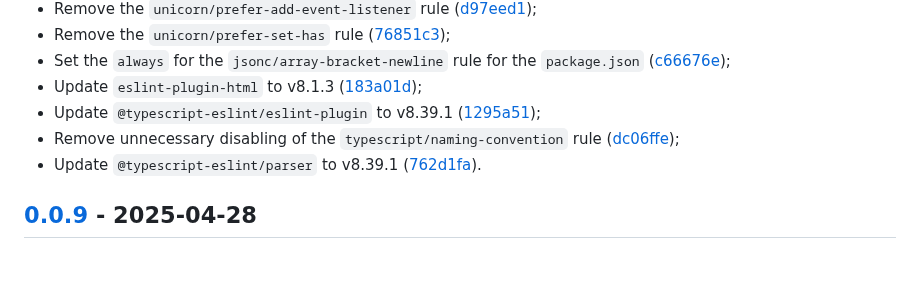
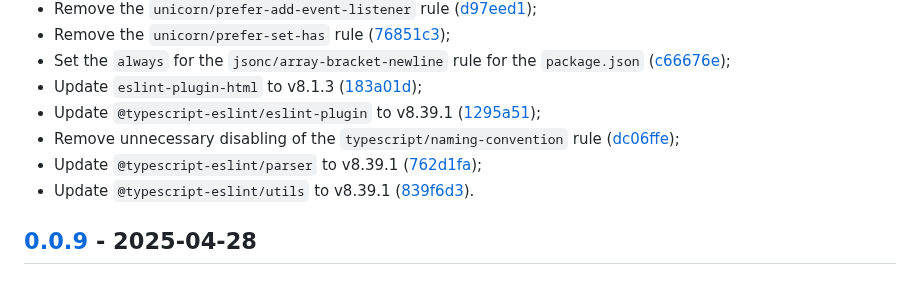
Before and after one commit to vanyauhalin/eslint-config, a Markdown page: CHANGELOG.md, the part around one of its changes. Drawn GitHub-style.

Commit message:
update changelog

```diff
--- a/CHANGELOG.md
+++ b/CHANGELOG.md
@@ -25,7 +25,8 @@ This document records all notable changes to the project, following the [Keep a
 - Update `eslint-plugin-html` to v8.1.3 ([183a01d]);
 - Update `@typescript-eslint/eslint-plugin` to v8.39.1 ([1295a51]);
 - Remove unnecessary disabling of the `typescript/naming-convention` rule ([dc06ffe]);
-- Update `@typescript-eslint/parser` to v8.39.1 ([762d1fa]).
+- Update `@typescript-eslint/parser` to v8.39.1 ([762d1fa]);
+- Update `@typescript-eslint/utils` to v8.39.1 ([839f6d3]).
 
 ## [0.0.9] - 2025-04-28
 
```
Also changed, not shown: other parts of CHANGELOG.md (+1 -0 lines).
